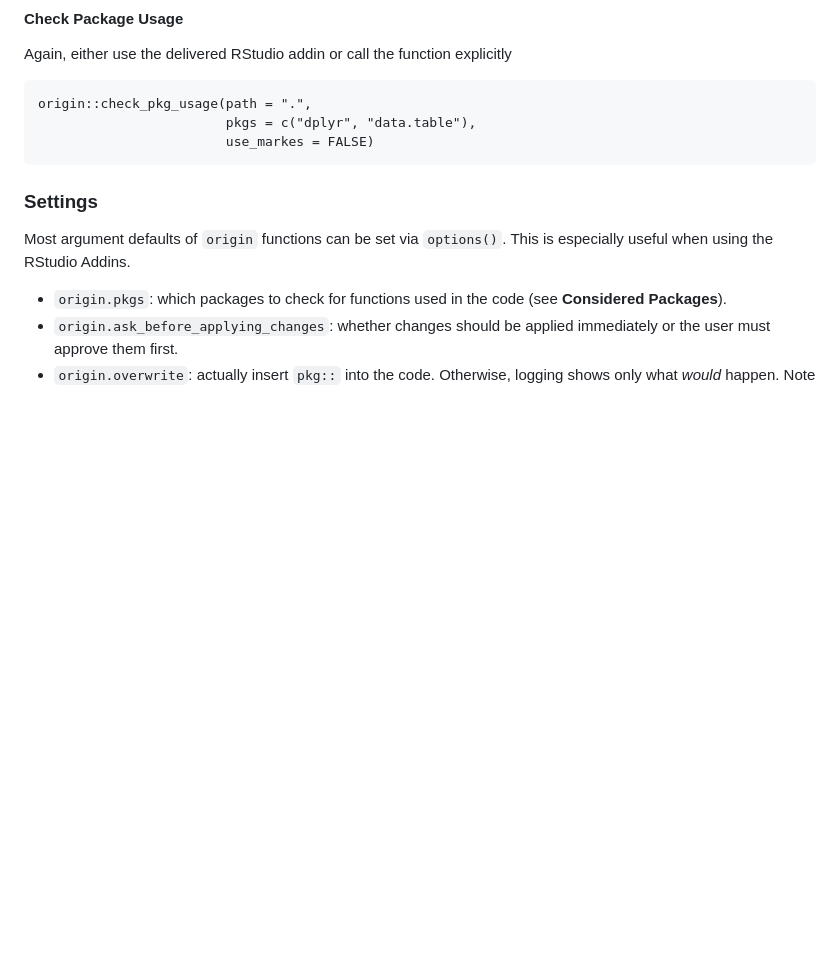
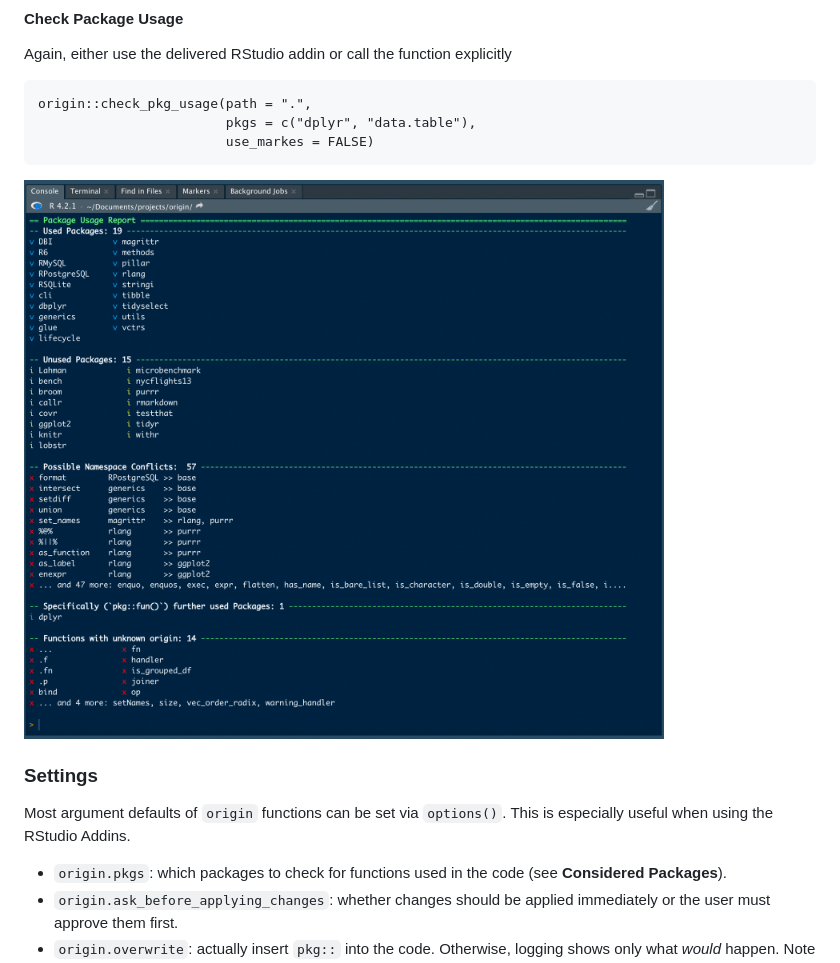
Before and after one commit to mnist91/origin, a Markdown page: README.md, the part around the change. GitHub-like rendering; pictures changed too: misc/check_pkg_usage.png (added); blank space fills up the shorter version.

Commit message:
NEW: preview pic for check_pkg_usage

````diff
--- a/README.md
+++ b/README.md
@@ -49,6 +49,7 @@ origin::check_pkg_usage(path = ".",
                         pkgs = c("dplyr", "data.table"),
                         use_markes = FALSE)
 ```
+<img src="https://raw.githubusercontent.com/mnist91/origin/dev/misc/check_pkg_usage.png" width="650px" />
 
 ### Settings
 Most argument defaults of `origin` functions can be set via `options()`.
````
Also changed, not shown: 2 other files.
